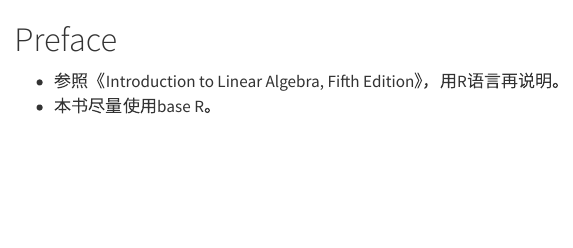
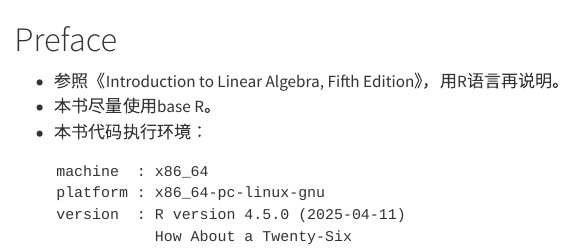
Before and after one commit to kekincai/Linear_algebra, a Quarto document (index.qmd): the page in a window 1100 px wide, from its top. Rendered offline with R 4.5, knitr and Pandoc in place of Quarto, with nearby package versions.

Commit message:
update:说明本书代码执行环境

````diff
--- a/index.qmd
+++ b/index.qmd
@@ -2,3 +2,13 @@
 
 * 参照《Introduction to Linear Algebra, Fifth Edition》，用R语言再说明。
 * 本书尽量使用base R。
+* 本书代码执行环境：
+```{r, echo=FALSE}
+sys.info <- Sys.info()
+message(
+    "    machine  : ", sys.info["machine"], "\n",
+    "    platform : ", R.version$platform, "\n",
+    "    version  : ", R.version$version.string, "\n",
+    "               ", R.version$nickname
+)
+```
````
Also changed, not shown: docs/search.json, 1 other file.
